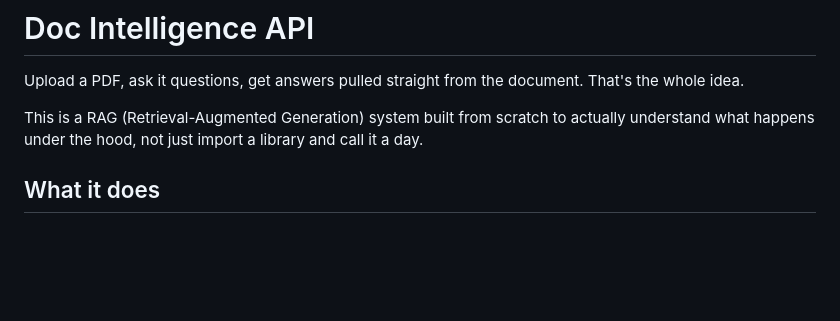
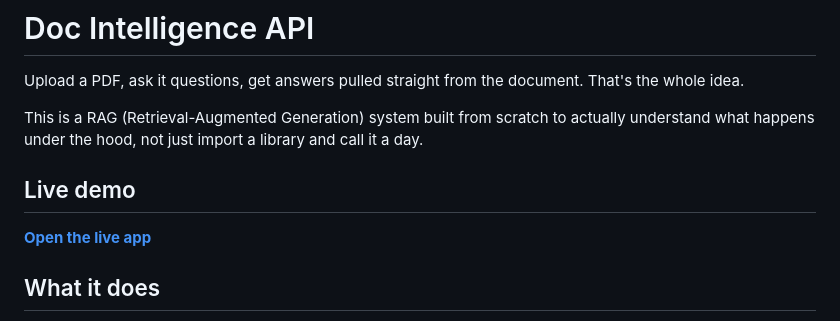
Before and after one commit to AsadHamzaZahid/doc-intelligence-api, a Markdown page: README.md, the part around the change. GitHub-like rendering; blank space fills up the shorter version.

```diff
--- a/README.md
+++ b/README.md
@@ -3,6 +3,10 @@
 Upload a PDF, ask it questions, get answers pulled straight from the document. That's the whole idea.
 
 This is a RAG (Retrieval-Augmented Generation) system built from scratch to actually understand what happens under the hood, not just import a library and call it a day.
+
+## Live demo
+
+**[Open the live app](https://doc-intelligence-api-vuk4drmriaclpgj8zdhtiv.streamlit.app/)**
 
 ## What it does
 
```
